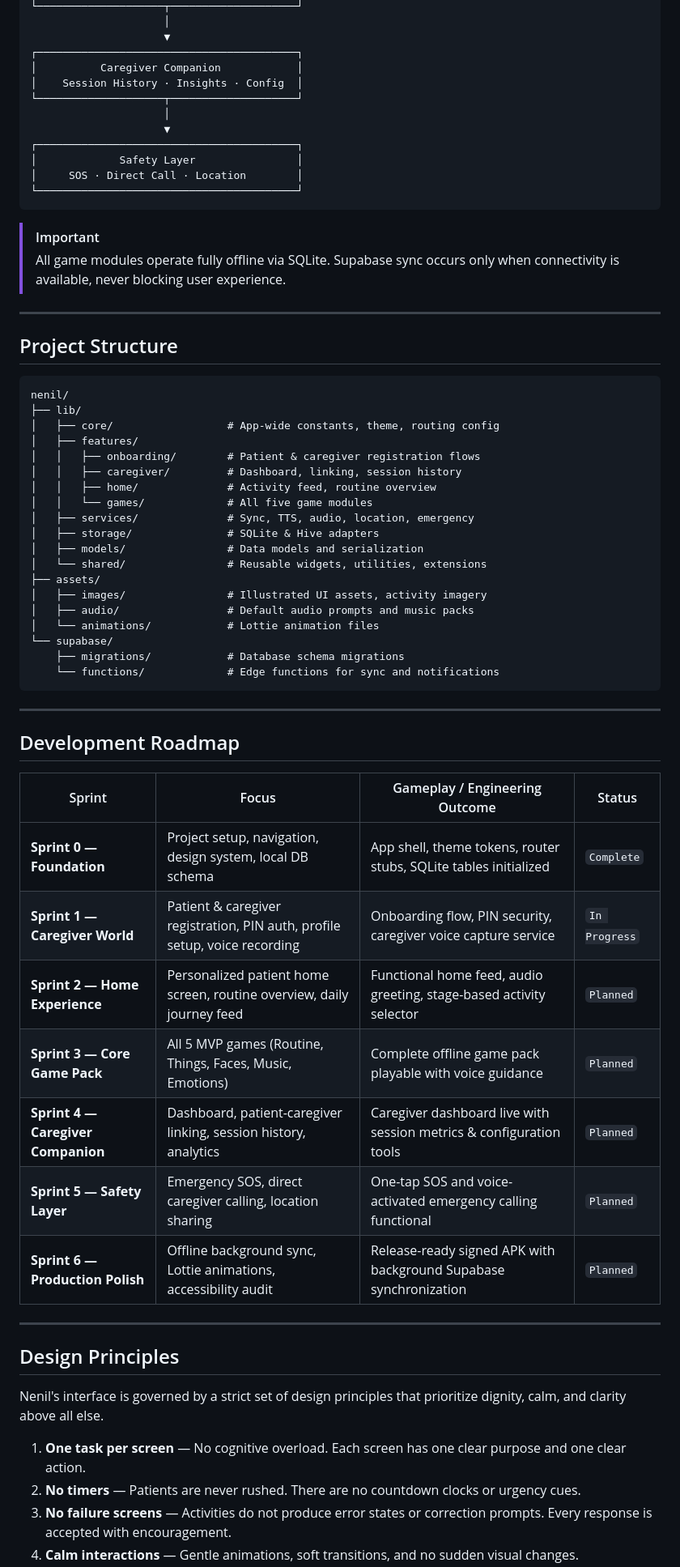
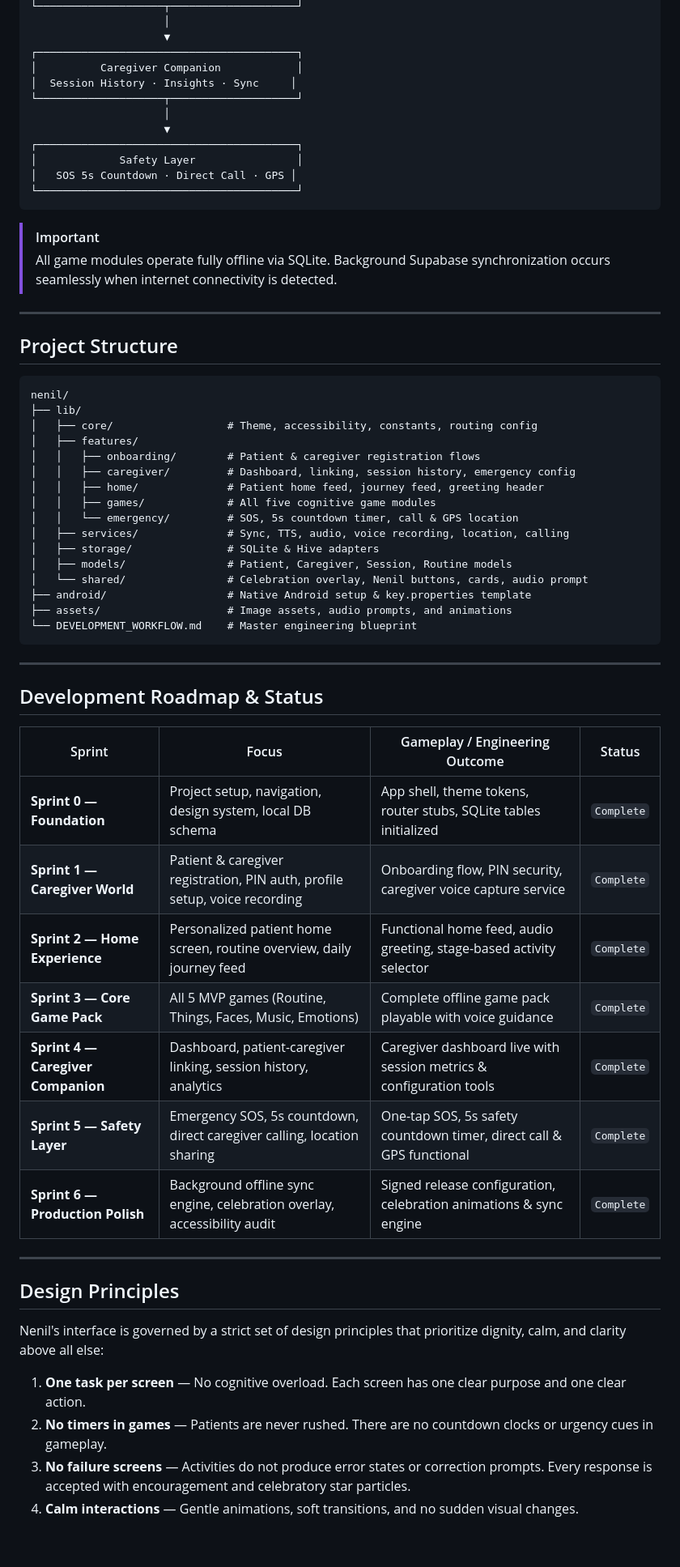
Before and after one commit to shairyavakati/Nenil-Dementia-Platform, a Markdown page: README.md, the part around one of its changes. Shown at 81% size. GitHub-like rendering; blank space fills up the shorter version.

Commit message:
docs(readme): update status badge and roadmap to 100% completion across Sprints 0-6

````diff
--- a/README.md
+++ b/README.md
@@ -203,18 +190,18 @@ The initial production build for SIH 2026 focuses on delivering a complete, stab
                      ▼
 ┌─────────────────────────────────────────┐
 │          Caregiver Companion            │
-│    Session History · Insights · Config  │
+│  Session History · Insights · Sync     │
 └────────────────────┬────────────────────┘
                      │
                      ▼
 ┌─────────────────────────────────────────┐
 │             Safety Layer                │
-│     SOS · Direct Call · Location        │
+│   SOS 5s Countdown · Direct Call · GPS │
 └─────────────────────────────────────────┘
 ```
 
 > [!IMPORTANT]
-> All game modules operate fully offline via SQLite. Supabase sync occurs only when connectivity is available, never blocking user experience.
+> All game modules operate fully offline via SQLite. Background Supabase synchronization occurs seamlessly when internet connectivity is detected.
 
 ---
 
@@ -223,46 +210,43 @@ The initial production build for SIH 2026 focuses on delivering a complete, stab
 ```text
 nenil/
 ├── lib/
-│   ├── core/                  # App-wide constants, theme, routing config
+│   ├── core/                  # Theme, accessibility, constants, routing config
 │   ├── features/
 │   │   ├── onboarding/        # Patient & caregiver registration flows
-│   │   ├── caregiver/         # Dashboard, linking, session history
-│   │   ├── home/              # Activity feed, routine overview
-│   │   └── games/             # All five game modules
-│   ├── services/              # Sync, TTS, audio, location, emergency
+│   │   ├── caregiver/         # Dashboard, linking, session history, emergency config
+│   │   ├── home/              # Patient home feed, journey feed, greeting header
+│   │   ├── games/             # All five cognitive game modules
+│   │   └── emergency/         # SOS, 5s countdown timer, call & GPS location
+│   ├── services/              # Sync, TTS, audio, voice recording, location, calling
 │   ├── storage/               # SQLite & Hive adapters
-│   ├── models/                # Data models and serialization
-│   └── shared/                # Reusable widgets, utilities, extensions
-├── assets/
-│   ├── images/                # Illustrated UI assets, activity imagery
-│   ├── audio/                 # Default audio prompts and music packs
-│   └── animations/            # Lottie animation files
-└── supabase/
-    ├── migrations/            # Database schema migrations
-    └── functions/             # Edge functions for sync and notifications
+│   ├── models/                # Patient, Caregiver, Session, Routine models
+│   └── shared/                # Celebration overlay, Nenil buttons, cards, audio prompt
+├── android/                   # Native Android setup & key.properties template
+├── assets/                    # Image assets, audio prompts, and animations
+└── DEVELOPMENT_WORKFLOW.md    # Master engineering blueprint
 ```
 
 ---
 
-## Development Roadmap
+## Development Roadmap & Status
 
 | Sprint | Focus | Gameplay / Engineering Outcome | Status |
 |---|---|---|---|
 | **Sprint 0 — Foundation** | Project setup, navigation, design system, local DB schema | App shell, theme tokens, router stubs, SQLite tables initialized | `Complete` |
-| **Sprint 1 — Caregiver World** | Patient & caregiver registration, PIN auth, profile setup, voice recording | Onboarding flow, PIN security, caregiver voice capture service | `In Progress` |
-| **Sprint 2 — Home Experience** | Personalized patient home screen, routine overview, daily journey feed | Functional home feed, audio greeting, stage-based activity selector | `Planned` |
-| **Sprint 3 — Core Game Pack** | All 5 MVP games (Routine, Things, Faces, Music, Emotions) | Complete offline game pack playable with voice guidance | `Planned` |
-| **Sprint 4 — Caregiver Companion** | Dashboard, patient-caregiver linking, session history, analytics | Caregiver dashboard live with session metrics & configuration tools | `Planned` |
-| **Sprint 5 — Safety Layer** | Emergency SOS, direct caregiver calling, location sharing | One-tap SOS and voice-activated emergency calling functional | `Planned` |
-| **Sprint 6 — Production Polish** | Offline background sync, Lottie animations, accessibility audit | Release-ready signed APK with background Supabase synchronization | `Planned` |
+| **Sprint 1 — Caregiver World** | Patient & caregiver registration, PIN auth, profile setup, voice recording | Onboarding flow, PIN security, caregiver voice capture service | `Complete` |
+| **Sprint 2 — Home Experience** | Personalized patient home screen, routine overview, daily journey feed | Functional home feed, audio greeting, stage-based activity selector | `Complete` |
+| **Sprint 3 — Core Game Pack** | All 5 MVP games (Routine, Things, Faces, Music, Emotions) | Complete offline game pack playable with voice guidance | `Complete` |
+| **Sprint 4 — Caregiver Companion** | Dashboard, patient-caregiver linking, session history, analytics | Caregiver dashboard live with session metrics & configuration tools | `Complete` |
+| **Sprint 5 — Safety Layer** | Emergency SOS, 5s countdown, direct caregiver calling, location sharing | One-tap SOS, 5s safety countdown timer, direct call & GPS functional | `Complete` |
+| **Sprint 6 — Production Polish** | Background offline sync engine, celebration overlay, accessibility audit | Signed release configuration, celebration animations & sync engine | `Complete` |
 
 ---
 
 ## Design Principles
 
-Nenil's interface is governed by a strict set of design principles that prioritize dignity, calm, and clarity above all else.
+Nenil's interface is governed by a strict set of design principles that prioritize dignity, calm, and clarity above all else:
 
 1. **One task per screen** — No cognitive overload. Each screen has one clear purpose and one clear action.
-2. **No timers** — Patients are never rushed. There are no countdown clocks or urgency cues.
-3. **No failure screens** — Activities do not produce error states or correction prompts. Every response is accepted with encouragement.
+2. **No timers in games** — Patients are never rushed. There are no countdown clocks or urgency cues in gameplay.
+3. **No failure screens** — Activities do not produce error states or correction prompts. Every response is accepted with encouragement and celebratory star particles.
 4. **Calm interactions** — Gentle animations, soft transitions, and no sudden visual changes.
````
Also changed, not shown: other parts of README.md (+28 -59 lines).
